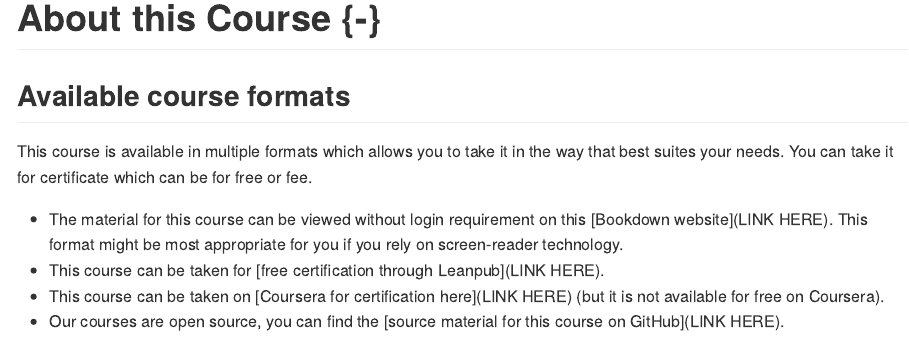
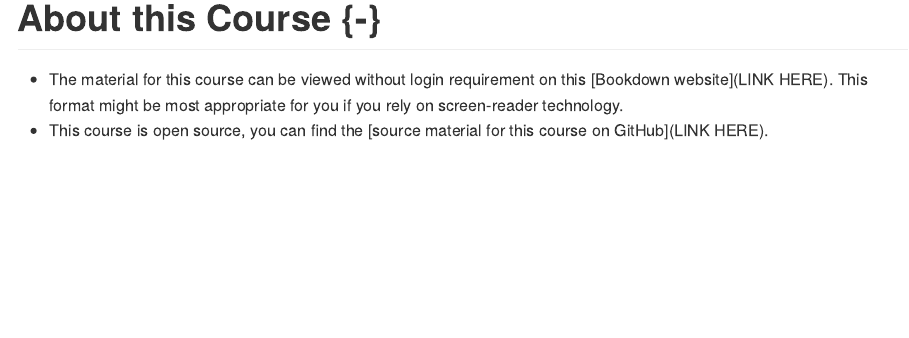
Before and after one commit to kweav/prepwork_revamp, an R Markdown document (index.Rmd): the page in a window 1100 px wide, from its top. The pictures show the output file docs/index.md that the author committed with the source, drawn offline in the style of GitHub.

Commit message:
please render this time

```diff
--- a/_bookdown.yml
+++ b/_bookdown.yml
@@ -1,5 +1,5 @@
-book_filename: "Course_Name"
-chapter_name: "Chapter "
+book_filename: "QBB Prepwork"
+chapter_name: "Chapter"
 repo: https://github.com/kweav/prepwork_revamp/
 rmd_files: ["index.Rmd",
             "01-intro.Rmd",
--- a/index.Rmd
+++ b/index.Rmd
@@ -15,12 +15,5 @@ output:
 
 # About this Course {-}
 
-
-## Available course formats
-
-This course is available in multiple formats which allows you to take it in the way that best suites your needs. You can take it for certificate which can be for free or fee.
-
 - The material for this course can be viewed without login requirement on this [Bookdown website](LINK HERE). This format might be most appropriate for you if you rely on screen-reader technology.
-- This course can be taken for [free certification through Leanpub](LINK HERE).
-- This course can be taken on [Coursera for certification here](LINK HERE) (but it is not available for free on Coursera).
-- Our courses are open source, you can find the [source material for this course on GitHub](LINK HERE).
+- This course is open source, you can find the [source material for this course on GitHub](LINK HERE).
```
Also changed, not shown: docs/02-chapter_of_course.md, docs/07-recreate-head-intro.md (added), docs/About.md, docs/index.md, docs/reference-keys.txt, docs/search_index.json, 5 other files.
